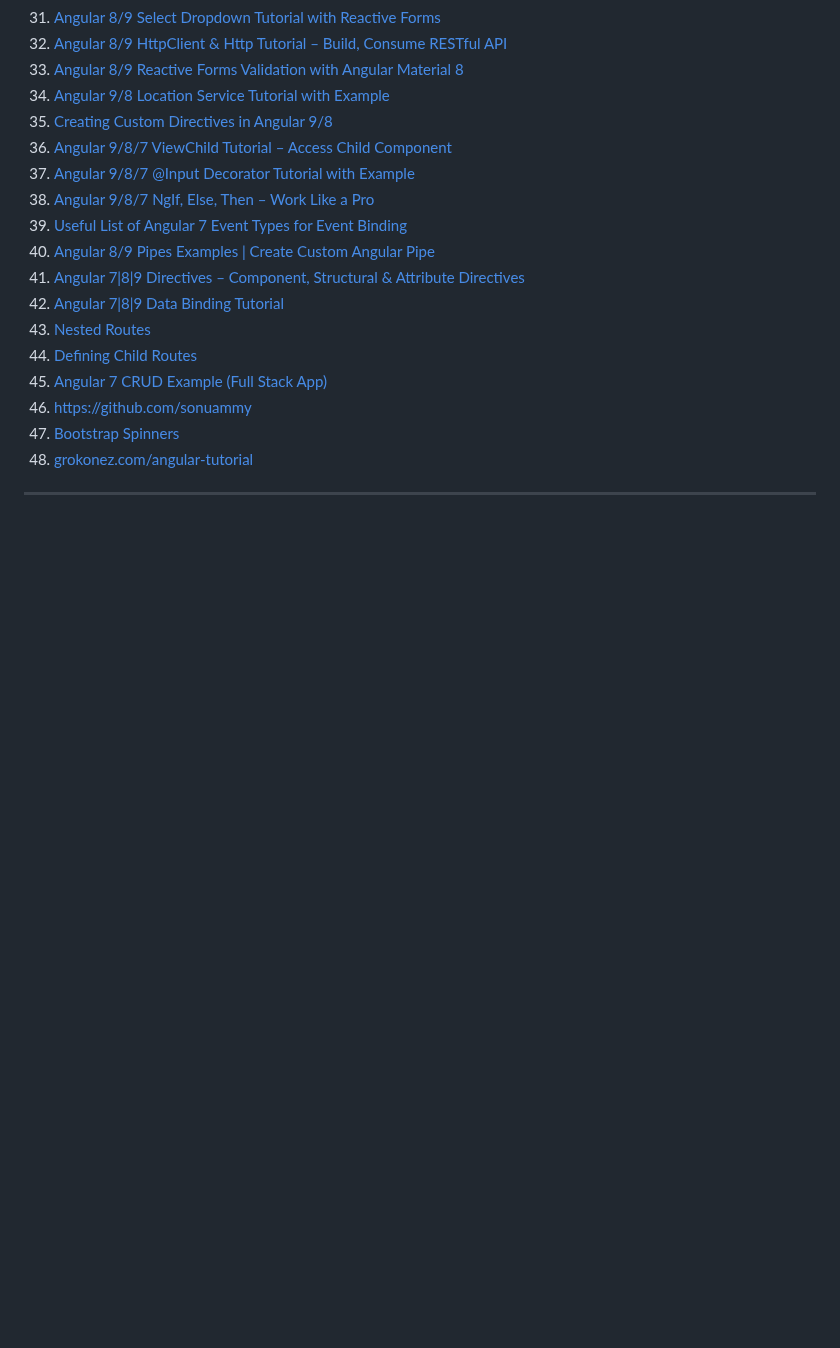
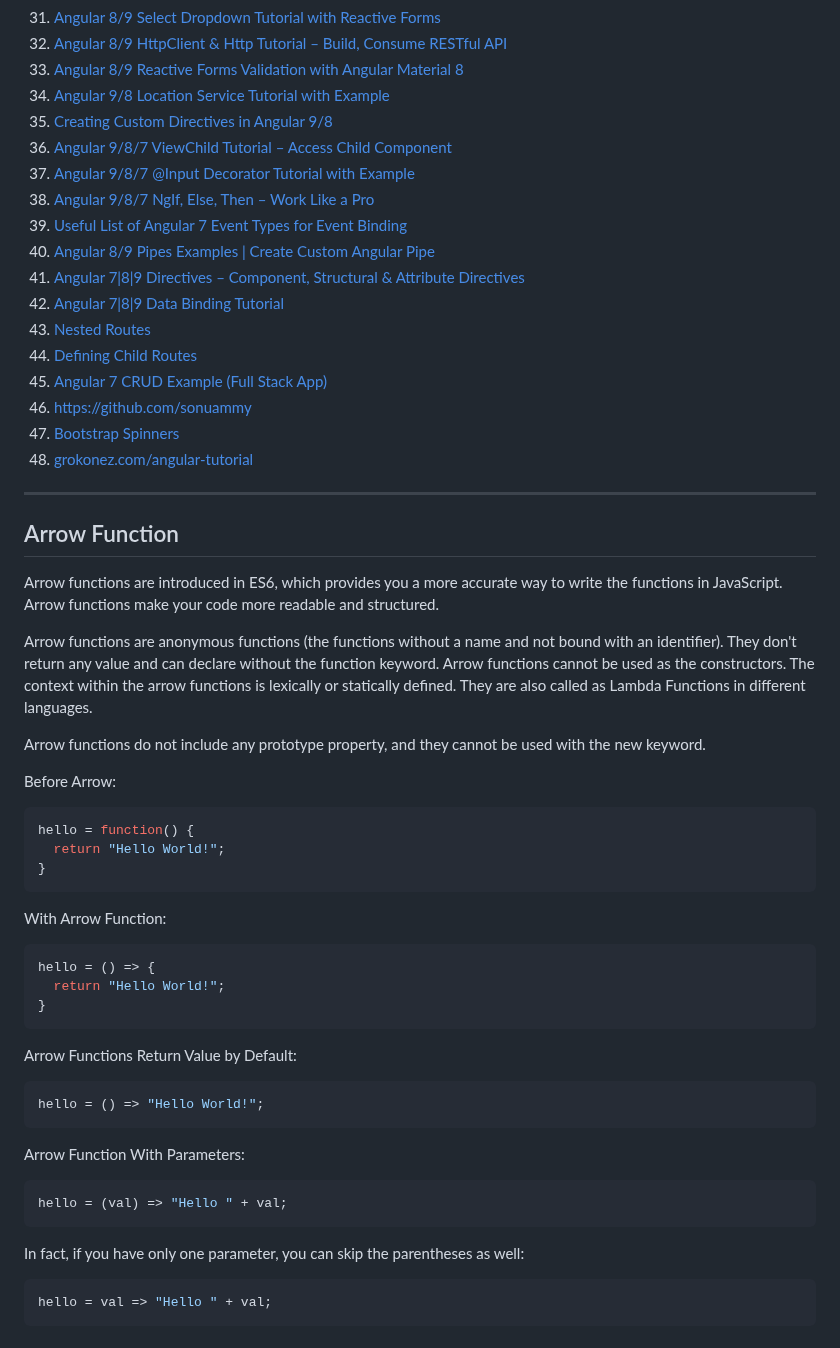
Before and after one commit to sonukumarraj007/java-script, a Markdown page: README.md, the part around the change. Rendered like a GitHub page; blank space fills up the shorter version.

````diff
--- a/README.md
+++ b/README.md
@@ -357,3 +357,46 @@
   <li><a href="https://grokonez.com/angular-tutorial">grokonez.com/angular-tutorial</a></li>
 </ol>
 <hr>
+
+
+## Arrow Function
+
+Arrow functions are introduced in ES6, which provides you a more accurate way to write the functions in JavaScript. Arrow functions make your code more readable and structured.
+
+Arrow functions are anonymous functions (the functions without a name and not bound with an identifier). They don't return any value and can declare without the function keyword. Arrow functions cannot be used as the constructors. The context within the arrow functions is lexically or statically defined. They are also called as Lambda Functions in different languages.
+
+Arrow functions do not include any prototype property, and they cannot be used with the new keyword.
+
+Before Arrow:
+
+```ts
+hello = function() {
+  return "Hello World!";
+}
+```
+
+With Arrow Function:
+
+```ts
+hello = () => {
+  return "Hello World!";
+}
+```
+
+Arrow Functions Return Value by Default:
+
+```ts
+hello = () => "Hello World!";
+```
+
+Arrow Function With Parameters:
+
+```ts
+hello = (val) => "Hello " + val;
+```
+
+In fact, if you have only one parameter, you can skip the parentheses as well:
+
+```ts
+hello = val => "Hello " + val;
+```
````
